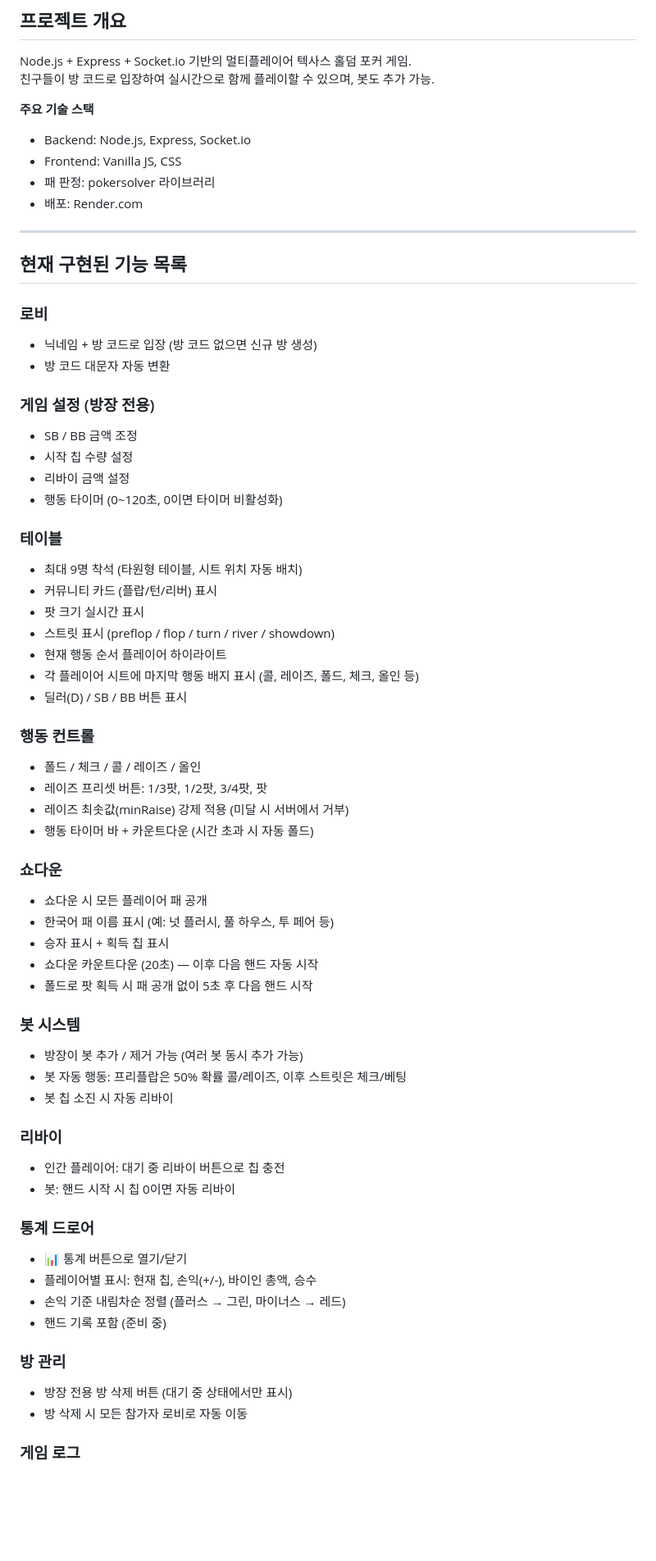
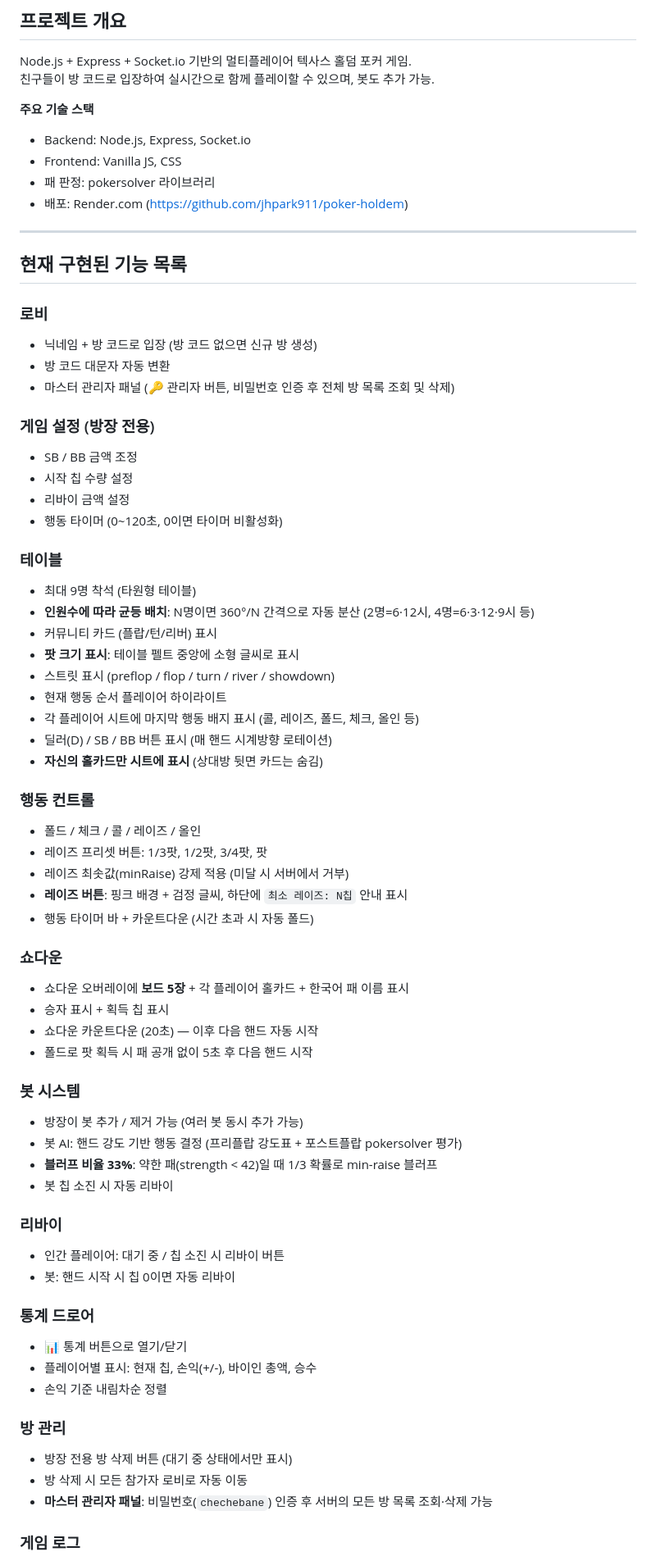
Before and after one commit to jhpark911/poker-holdem, a Markdown page: CHANGELOG.md, the part around one of its changes. Shown at 82% size. Rendered like a GitHub page; blank space fills up the shorter version.

```diff
--- a/CHANGELOG.md
+++ b/CHANGELOG.md
@@ -9,7 +9,7 @@ Node.js + Express + Socket.io 기반의 멀티플레이어 텍사스 홀덤 포
 - Backend: Node.js, Express, Socket.io
 - Frontend: Vanilla JS, CSS
 - 패 판정: pokersolver 라이브러리
-- 배포: Render.com
+- 배포: Render.com (https://github.com/jhpark911/poker-holdem)
 
 ---
 
@@ -18,6 +18,7 @@ Node.js + Express + Socket.io 기반의 멀티플레이어 텍사스 홀덤 포
 ### 로비
 - 닉네임 + 방 코드로 입장 (방 코드 없으면 신규 방 생성)
 - 방 코드 대문자 자동 변환
+- 마스터 관리자 패널 (🔑 관리자 버튼, 비밀번호 인증 후 전체 방 목록 조회 및 삭제)
 
 ### 게임 설정 (방장 전용)
 - SB / BB 금액 조정
@@ -26,45 +27,48 @@ Node.js + Express + Socket.io 기반의 멀티플레이어 텍사스 홀덤 포
 - 행동 타이머 (0~120초, 0이면 타이머 비활성화)
 
 ### 테이블
-- 최대 9명 착석 (타원형 테이블, 시트 위치 자동 배치)
+- 최대 9명 착석 (타원형 테이블)
+- **인원수에 따라 균등 배치**: N명이면 360°/N 간격으로 자동 분산 (2명=6·12시, 4명=6·3·12·9시 등)
 - 커뮤니티 카드 (플랍/턴/리버) 표시
-- 팟 크기 실시간 표시
+- **팟 크기 표시**: 테이블 펠트 중앙에 소형 글씨로 표시
 - 스트릿 표시 (preflop / flop / turn / river / showdown)
 - 현재 행동 순서 플레이어 하이라이트
 - 각 플레이어 시트에 마지막 행동 배지 표시 (콜, 레이즈, 폴드, 체크, 올인 등)
-- 딜러(D) / SB / BB 버튼 표시
+- 딜러(D) / SB / BB 버튼 표시 (매 핸드 시계방향 로테이션)
+- **자신의 홀카드만 시트에 표시** (상대방 뒷면 카드는 숨김)
 
 ### 행동 컨트롤
 - 폴드 / 체크 / 콜 / 레이즈 / 올인
 - 레이즈 프리셋 버튼: 1/3팟, 1/2팟, 3/4팟, 팟
 - 레이즈 최솟값(minRaise) 강제 적용 (미달 시 서버에서 거부)
+- **레이즈 버튼**: 핑크 배경 + 검정 글씨, 하단에 `최소 레이즈: N칩` 안내 표시
 - 행동 타이머 바 + 카운트다운 (시간 초과 시 자동 폴드)
 
 ### 쇼다운
-- 쇼다운 시 모든 플레이어 패 공개
-- 한국어 패 이름 표시 (예: 넛 플러시, 풀 하우스, 투 페어 등)
+- 쇼다운 오버레이에 **보드 5장** + 각 플레이어 홀카드 + 한국어 패 이름 표시
 - 승자 표시 + 획득 칩 표시
 - 쇼다운 카운트다운 (20초) — 이후 다음 핸드 자동 시작
 - 폴드로 팟 획득 시 패 공개 없이 5초 후 다음 핸드 시작
 
 ### 봇 시스템
 - 방장이 봇 추가 / 제거 가능 (여러 봇 동시 추가 가능)
-- 봇 자동 행동: 프리플랍은 50% 확률 콜/레이즈, 이후 스트릿은 체크/베팅
+- 봇 AI: 핸드 강도 기반 행동 결정 (프리플랍 강도표 + 포스트플랍 pokersolver 평가)
+- **블러프 비율 33%**: 약한 패(strength < 42)일 때 1/3 확률로 min-raise 블러프
 - 봇 칩 소진 시 자동 리바이
 
 ### 리바이
-- 인간 플레이어: 대기 중 리바이 버튼으로 칩 충전
+- 인간 플레이어: 대기 중 / 칩 소진 시 리바이 버튼
 - 봇: 핸드 시작 시 칩 0이면 자동 리바이
 
 ### 통계 드로어
 - 📊 통계 버튼으로 열기/닫기
 - 플레이어별 표시: 현재 칩, 손익(+/-), 바이인 총액, 승수
-- 손익 기준 내림차순 정렬 (플러스 → 그린, 마이너스 → 레드)
-- 핸드 기록 포함 (준비 중)
+- 손익 기준 내림차순 정렬
 
 ### 방 관리
 - 방장 전용 방 삭제 버튼 (대기 중 상태에서만 표시)
 - 방 삭제 시 모든 참가자 로비로 자동 이동
+- **마스터 관리자 패널**: 비밀번호(`chechebane`) 인증 후 서버의 모든 방 목록 조회·삭제 가능
 
 ### 게임 로그
 - 화면 우측 하단 게임 로그 패널
```
Also changed, not shown: other parts of CHANGELOG.md (+25 -18 lines).
